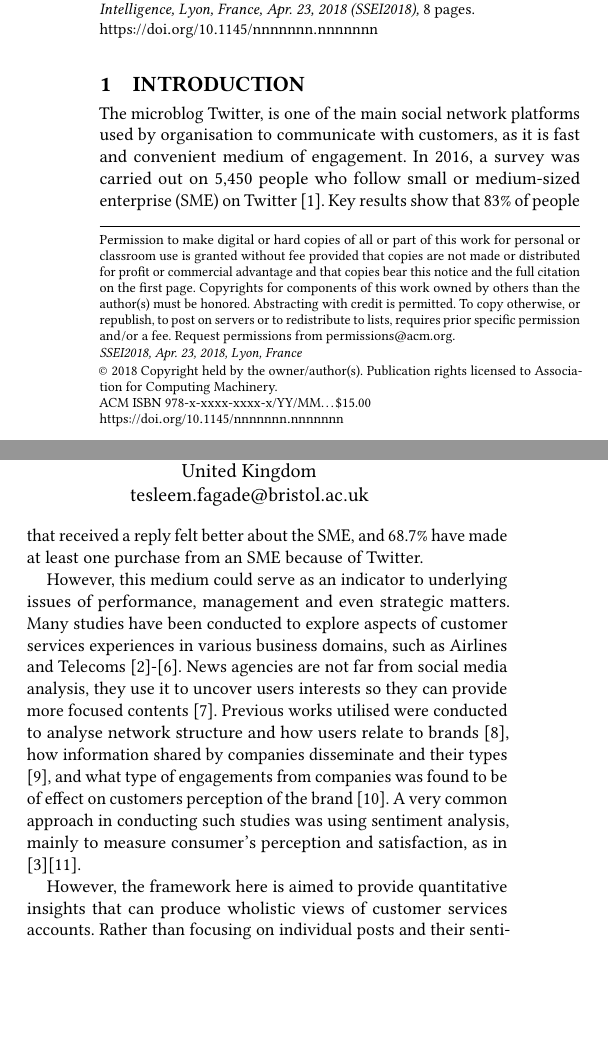
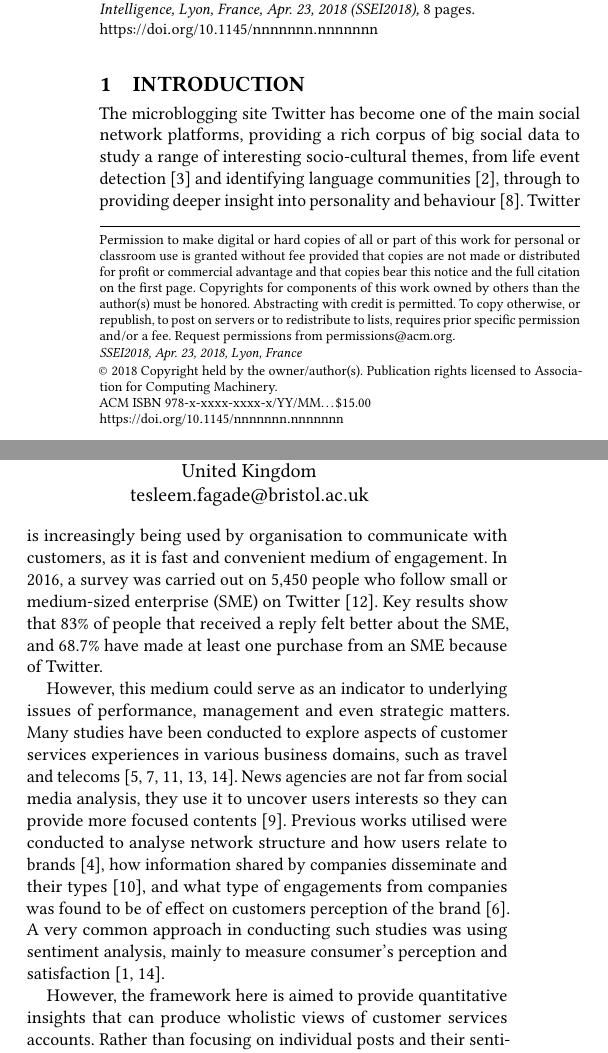
Before and after one commit to tomcrick/SSEI2018, a LaTeX paper (ssei2018.tex): two parts of the columns of page 1 of 8, joined at a grey line, cut so that both start at the same text, the shorter picture padded with empty space. Compiled offline with pdfLaTeX.

Commit message:
Merged refs, fixed #4

```diff
--- a/ssei2018.tex
+++ b/ssei2018.tex
@@ -124,27 +124,36 @@ of those competition.
 
 \section{Introduction}\label{intro}
 
-The microblog Twitter, is one of the main social network platforms
+The microblogging site Twitter has become one of the main social
+network platforms, providing a rich corpus of big social data to study
+a range of interesting socio-cultural themes, from life event
+detection~\cite{blamey-et-al-2013} and identifying language
+communities~\cite{albishry-et-al:iccci2017}, through to providing
+deeper insight into personality and
+behaviour~\cite{mostafa-et-al-ai2016}. Twitter is increasingly being
 used by organisation to communicate with customers, as it is fast and
 convenient medium of engagement. In 2016, a survey was carried out on
 5,450 people who follow small or medium-sized enterprise (SME) on
-Twitter [1]. Key results show that 83\% of people that received a
-reply felt better about the SME, and 68.7\% have made at least one
-purchase from an SME because of Twitter.
+Twitter~\cite{Twitter2016}. Key results show that 83\% of people that
+received a reply felt better about the SME, and 68.7\% have made at
+least one purchase from an SME because of Twitter.
 
 However, this medium could serve as an indicator to underlying issues
 of performance, management and even strategic matters. Many studies
 have been conducted to explore aspects of customer services
-experiences in various business domains, such as Airlines and Telecoms
-[2]-[6]. News agencies are not far from social media analysis, they
-use it to uncover users interests so they can provide more focused
-contents [7].  Previous works utilised were conducted to analyse
-network structure and how users relate to brands [8], how information
-shared by companies disseminate and their types [9], and what type of
+experiences in various business domains, such as travel and
+telecoms~\cite{Shakeel2017,Zhang2016,Wattimena2017,Guercini2014,Khatoon2017}.
+News agencies are not far from social media analysis, they use it to
+uncover users interests so they can provide more focused
+contents~\cite{Nigam2016}.  Previous works utilised were conducted to
+analyse network structure and how users relate to
+brands~\cite{Cutler2017}, how information shared by companies
+disseminate and their types~\cite{Piccialli2017}, and what type of
 engagements from companies was found to be of effect on customers
-perception of the brand [10]. A very common approach in conducting
-such studies was using sentiment analysis, mainly to measure
-consumer's perception and satisfaction, as in [3][11].
+perception of the brand~\cite{Ibrahim2017}. A very common approach in
+conducting such studies was using sentiment analysis, mainly to
+measure consumer's perception and
+satisfaction~\cite{Zhang2016,Al-Hussaini2017}.
 
 However, the framework here is aimed to provide quantitative insights
 that can produce wholistic views of customer services accounts. Rather
```
Also changed, not shown: ssei2018.bib (+38 -1 lines).
